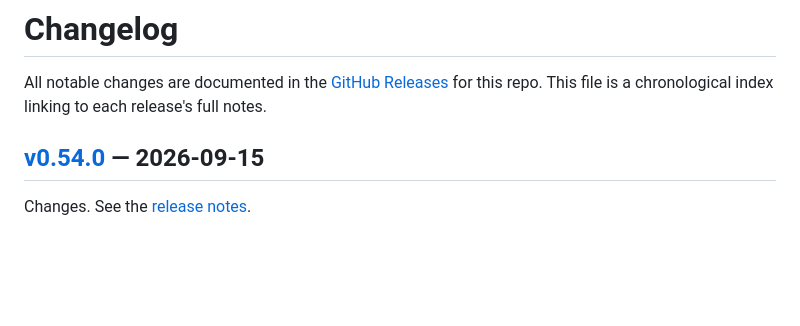
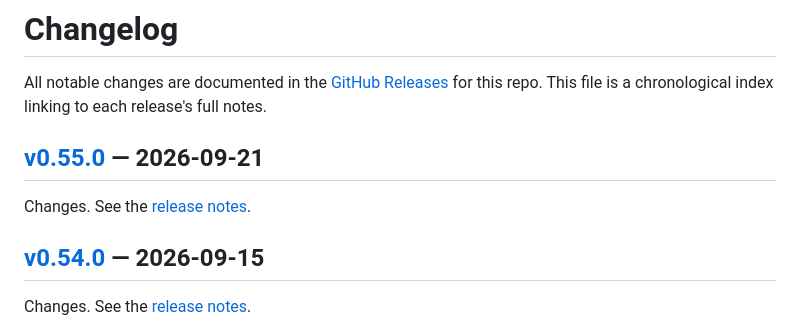
Before and after one commit to Parslee-ai/car-releases, a Markdown page: CHANGELOG.md, the part around one of its changes. GitHub-like rendering; blank space fills up the shorter version.

Commit message:
changelog: index v0.55.0
Auto-generated by scripts/publish-changelog-entry.sh during the
v0.55.0 release (Phase 1 of the car-releases docs-sync automation).
Keeps the public CHANGELOG index from drifting behind releases.

```diff
--- a/CHANGELOG.md
+++ b/CHANGELOG.md
@@ -2,6 +2,9 @@
 
 All notable changes are documented in the [GitHub Releases](https://github.com/Parslee-ai/car-releases/releases) for this repo.
 This file is a chronological index linking to each release's full notes.
+
+## [v0.55.0] — 2026-09-21
+Changes. See the [release notes][v0.55.0].
 
 ## [v0.54.0] — 2026-09-15
 Changes. See the [release notes][v0.54.0].
```
Also changed, not shown: other parts of CHANGELOG.md (+1 -0 lines).
